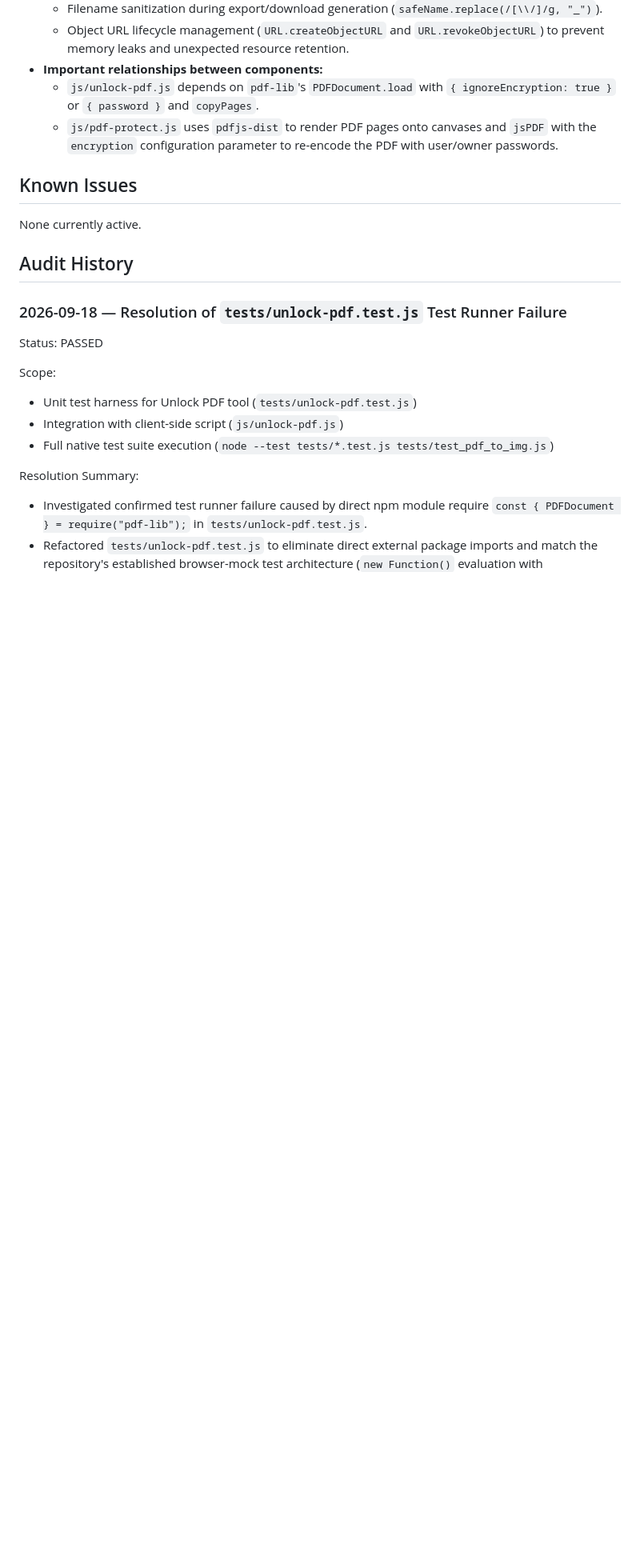
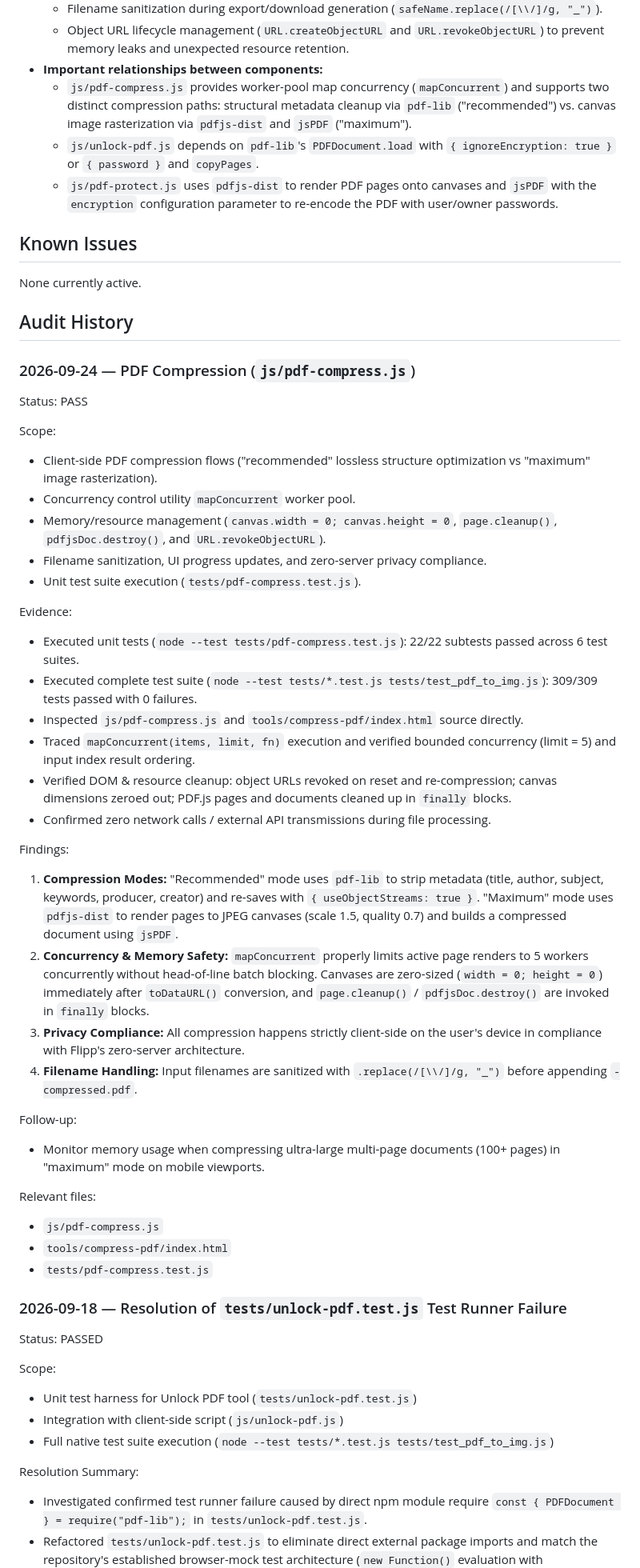
Before and after one commit to unfollowaman/flipp, a Markdown page: docs/FLIPP_AUDIT_KNOWLEDGE.md, the part around one of its changes. Shown at 80% size. Drawn GitHub-style; blank space fills up the shorter version.

Commit message:
docs: document PDF compression audit in FLIPP_AUDIT_KNOWLEDGE.md

```diff
--- a/docs/FLIPP_AUDIT_KNOWLEDGE.md
+++ b/docs/FLIPP_AUDIT_KNOWLEDGE.md
@@ -29,6 +30,7 @@
   - Filename sanitization during export/download generation (`safeName.replace(/[\\/]/g, "_")`).
   - Object URL lifecycle management (`URL.createObjectURL` and `URL.revokeObjectURL`) to prevent memory leaks and unexpected resource retention.
 - **Important relationships between components:**
+  - `js/pdf-compress.js` provides worker-pool map concurrency (`mapConcurrent`) and supports two distinct compression paths: structural metadata cleanup via `pdf-lib` ("recommended") vs. canvas image rasterization via `pdfjs-dist` and `jsPDF` ("maximum").
   - `js/unlock-pdf.js` depends on `pdf-lib`'s `PDFDocument.load` with `{ ignoreEncryption: true }` or `{ password }` and `copyPages`.
   - `js/pdf-protect.js` uses `pdfjs-dist` to render PDF pages onto canvases and `jsPDF` with the `encryption` configuration parameter to re-encode the PDF with user/owner passwords.
 
@@ -37,6 +39,39 @@
 None currently active.
 
 ## Audit History
+
+### 2026-09-24 — PDF Compression (`js/pdf-compress.js`)
+
+Status: PASS
+
+Scope:
+- Client-side PDF compression flows ("recommended" lossless structure optimization vs "maximum" image rasterization).
+- Concurrency control utility `mapConcurrent` worker pool.
+- Memory/resource management (`canvas.width = 0; canvas.height = 0`, `page.cleanup()`, `pdfjsDoc.destroy()`, and `URL.revokeObjectURL`).
+- Filename sanitization, UI progress updates, and zero-server privacy compliance.
+- Unit test suite execution (`tests/pdf-compress.test.js`).
+
+Evidence:
+- Executed unit tests (`node --test tests/pdf-compress.test.js`): 22/22 subtests passed across 6 test suites.
+- Executed complete test suite (`node --test tests/*.test.js tests/test_pdf_to_img.js`): 309/309 tests passed with 0 failures.
+- Inspected `js/pdf-compress.js` and `tools/compress-pdf/index.html` source directly.
+- Traced `mapConcurrent(items, limit, fn)` execution and verified bounded concurrency (limit = 5) and input index result ordering.
+- Verified DOM & resource cleanup: object URLs revoked on reset and re-compression; canvas dimensions zeroed out; PDF.js pages and documents cleaned up in `finally` blocks.
+- Confirmed zero network calls / external API transmissions during file processing.
+
+Findings:
+1. **Compression Modes:** "Recommended" mode uses `pdf-lib` to strip metadata (title, author, subject, keywords, producer, creator) and re-saves with `{ useObjectStreams: true }`. "Maximum" mode uses `pdfjs-dist` to render pages to JPEG canvases (scale 1.5, quality 0.7) and builds a compressed document using `jsPDF`.
+2. **Concurrency & Memory Safety:** `mapConcurrent` properly limits active page renders to 5 workers concurrently without head-of-line batch blocking. Canvases are zero-sized (`width = 0; height = 0`) immediately after `toDataURL()` conversion, and `page.cleanup()` / `pdfjsDoc.destroy()` are invoked in `finally` blocks.
+3. **Privacy Compliance:** All compression happens strictly client-side on the user's device in compliance with Flipp's zero-server architecture.
+4. **Filename Handling:** Input filenames are sanitized with `.replace(/[\\/]/g, "_")` before appending `-compressed.pdf`.
+
+Follow-up:
+- Monitor memory usage when compressing ultra-large multi-page documents (100+ pages) in "maximum" mode on mobile viewports.
+
+Relevant files:
+- `js/pdf-compress.js`
+- `tools/compress-pdf/index.html`
+- `tests/pdf-compress.test.js`
 
 ### 2026-09-18 — Resolution of `tests/unlock-pdf.test.js` Test Runner Failure
 
```
Also changed, not shown: other parts of docs/FLIPP_AUDIT_KNOWLEDGE.md (+1 -0 lines).
